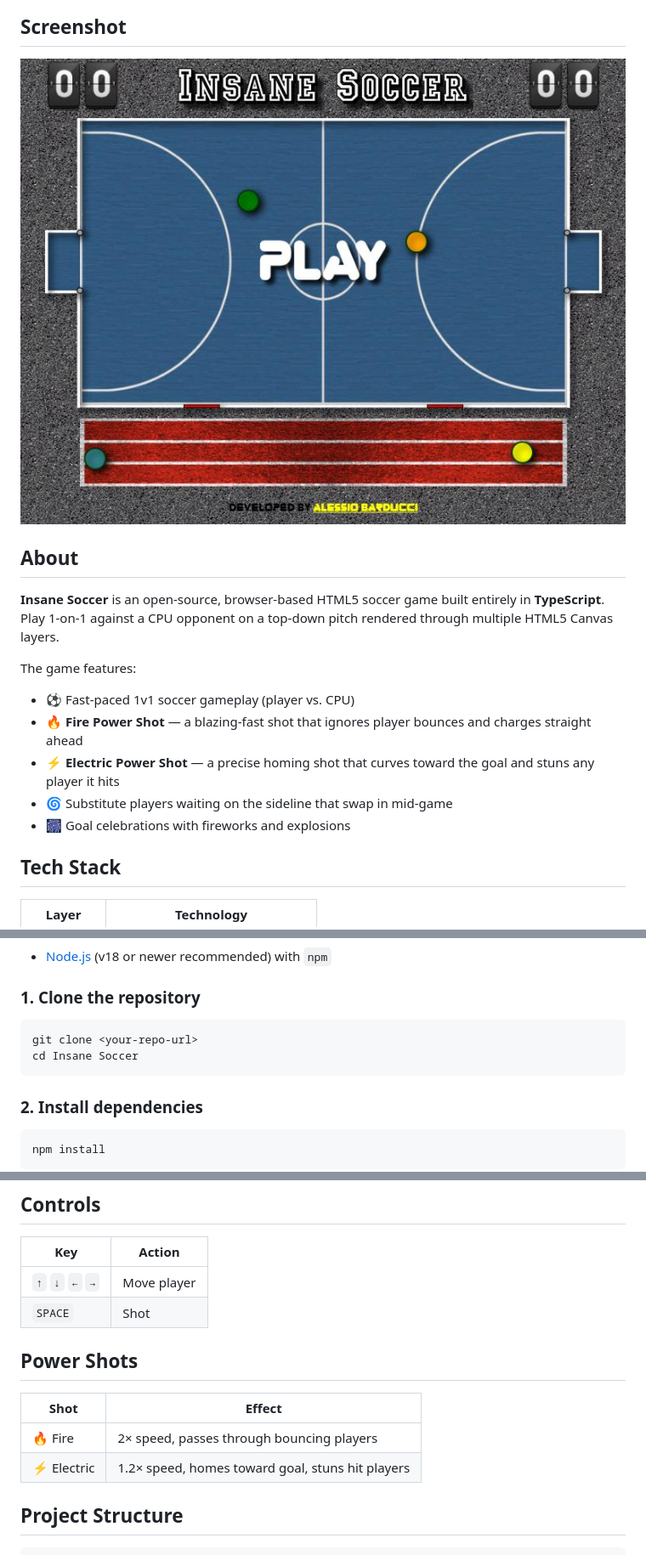
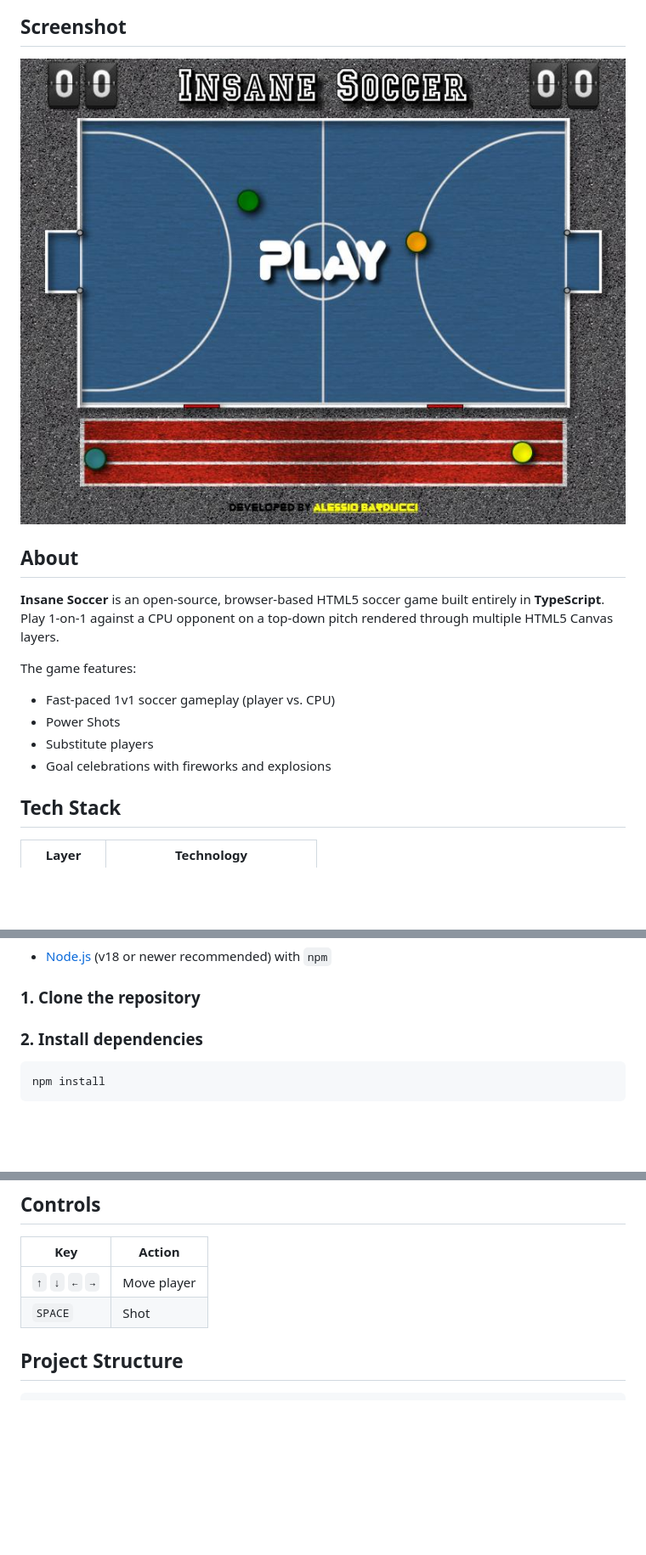
Before and after one commit to alebar12/insane-soccer, a Markdown page: README.md, 3 parts joined by grey strips. Shown: that part at 85% size. Rendered like a GitHub page; blank space fills up the shorter version.

Commit message:
chore: refactored readme and moved screenshot image

````diff
--- a/README.md
+++ b/README.md
@@ -8,18 +8,17 @@
 
 ## Screenshot
 
-![Insane Soccer screenshot](screenshots/insanesoccer1.jpg)
+![Insane Soccer screenshot](meta/screenshots/insanesoccer1.jpg)
 
 ## About
 
 **Insane Soccer** is an open-source, browser-based HTML5 soccer game built entirely in **TypeScript**. Play 1-on-1 against a CPU opponent on a top-down pitch rendered through multiple HTML5 Canvas layers.
 
 The game features:
-- ⚽ Fast-paced 1v1 soccer gameplay (player vs. CPU)
-- 🔥 **Fire Power Shot** — a blazing-fast shot that ignores player bounces and charges straight ahead
-- ⚡ **Electric Power Shot** — a precise homing shot that curves toward the goal and stuns any player it hits
-- 🌀 Substitute players waiting on the sideline that swap in mid-game
-- 🎆 Goal celebrations with fireworks and explosions
+- Fast-paced 1v1 soccer gameplay (player vs. CPU)
+- Power Shots
+- Substitute players
+- Goal celebrations with fireworks and explosions
 
 ## Tech Stack
 
@@ -37,11 +36,6 @@ The game features:
 - [Node.js](https://nodejs.org/) (v18 or newer recommended) with `npm`
 
 ### 1. Clone the repository
-
-```bash
-git clone <your-repo-url>
-cd Insane Soccer
-```
 
 ### 2. Install dependencies
 
@@ -78,13 +72,6 @@ The optimised bundle is written to `public/js/game.js`. Serve the `public/` fold
 |---|---|
 | `↑` `↓` `←` `→` | Move player |
 | `SPACE` | Shot |
-
-## Power Shots
-
-| Shot | Effect |
-|---|---|
-| 🔥 Fire | 2× speed, passes through bouncing players |
-| ⚡ Electric | 1.2× speed, homes toward goal, stuns hit players |
 
 ## Project Structure
 
````
Also changed, not shown: other parts of README.md (+0 -5 lines), meta/screenshots/insanesoccer1.jpg (renamed from screenshots/insanesoccer1.jpg).
